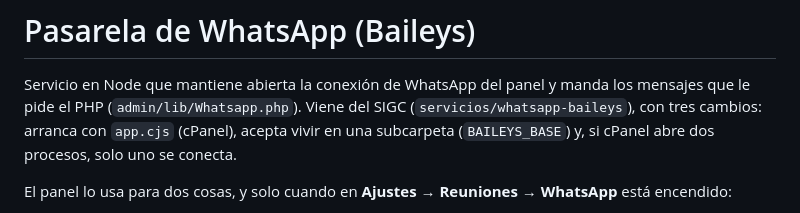
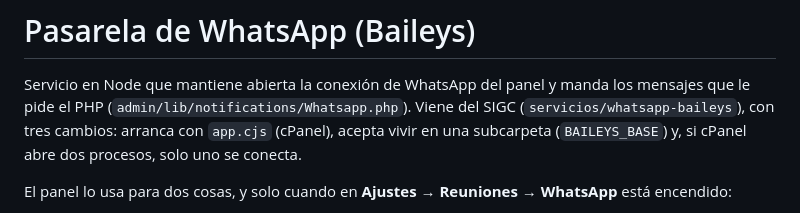
Before and after one commit to RonnyAreMC/Mecapacitotask, a Markdown page: servicios/whatsapp/README.md, the part around the change. Drawn GitHub-style.

Commit message:
servicios/whatsapp: la ruta de lib/ con su carpeta nueva
Co-Authored-By: Claude Opus 5.5 <noreply@anthropic.com>

```diff
--- a/servicios/whatsapp/README.md
+++ b/servicios/whatsapp/README.md
@@ -1,7 +1,7 @@
 # Pasarela de WhatsApp (Baileys)
 
 Servicio en Node que mantiene abierta la conexión de WhatsApp del panel y manda los mensajes que le pide el PHP
-(`admin/lib/Whatsapp.php`). Viene del SIGC (`servicios/whatsapp-baileys`), con tres cambios: arranca con `app.cjs`
+(`admin/lib/notifications/Whatsapp.php`). Viene del SIGC (`servicios/whatsapp-baileys`), con tres cambios: arranca con `app.cjs`
 (cPanel), acepta vivir en una subcarpeta (`BAILEYS_BASE`) y, si cPanel abre dos procesos, solo uno se conecta.
 
 El panel lo usa para dos cosas, y solo cuando en **Ajustes → Reuniones → WhatsApp** está encendido:
```
